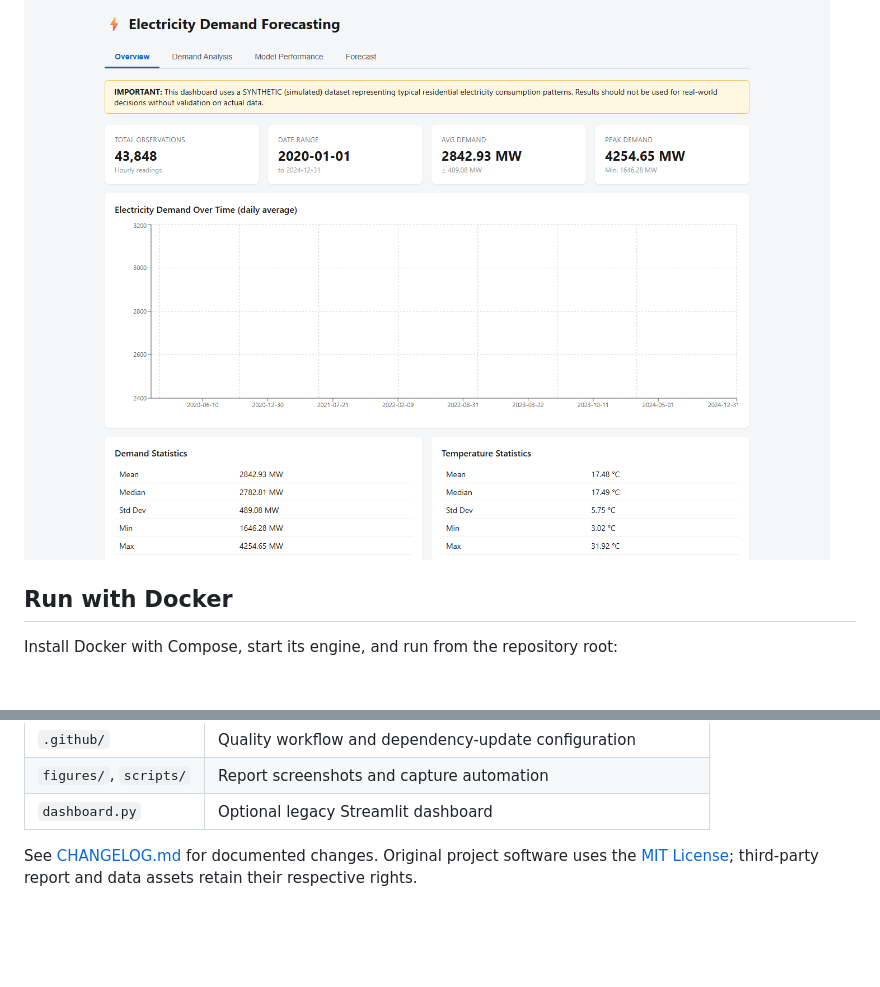
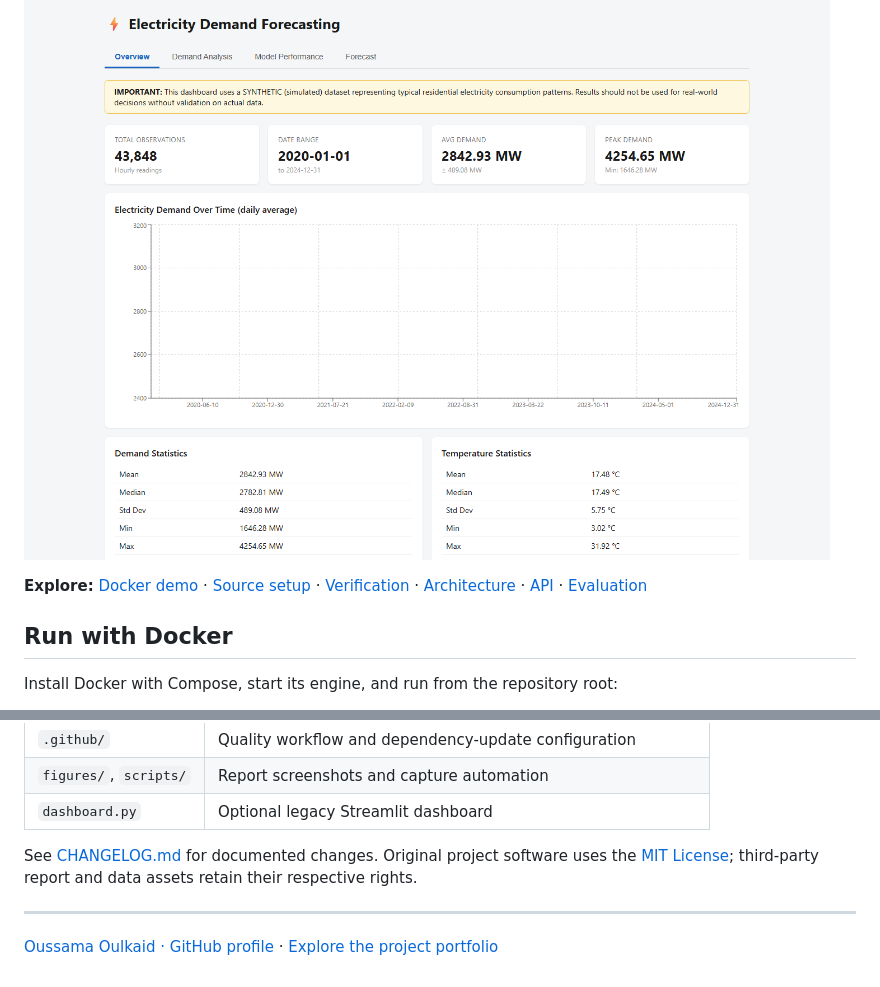
Before and after one commit to deleted04user/electricity-demand-forecasting, a Markdown page: README.md, 2 parts joined by grey strips. Rendered like a GitHub page; blank space fills up the shorter version.

Commit message:
Improve README navigation and portfolio discovery

```diff
--- a/README.md
+++ b/README.md
@@ -7,6 +7,8 @@ Hourly demand analysis and XGBoost forecasting, served by FastAPI with a React d
 **The bundled workbook is synthetic demonstration data.** Its metrics demonstrate the implementation; they do not establish forecasting accuracy for a real electricity system. Retrain and validate on verified real data before operational or commercial forecasting use.
 
 ![Dashboard overview](figures/capture_vue_ensemble.png)
+
+**Explore:** [Docker demo](#run-with-docker) · [Source setup](#run-from-source) · [Verification](#verify-a-checkout) · [Architecture](#architecture-and-methodology) · [API](#api) · [Evaluation](#bundled-model-evaluation)
 
 ## Run with Docker
 
@@ -196,3 +198,7 @@ Use a new output directory for each run. The checked-in protocol caps fits, thre
 | `dashboard.py` | Optional legacy Streamlit dashboard |
 
 See [CHANGELOG.md](CHANGELOG.md) for documented changes. Original project software uses the [MIT License](LICENSE); third-party report and data assets retain their respective rights.
+
+---
+
+[Oussama Oulkaid · GitHub profile](https://github.com/deleted04user) · [Explore the project portfolio](https://github.com/deleted04user/deleted04user/blob/main/PORTFOLIO.md)
```
